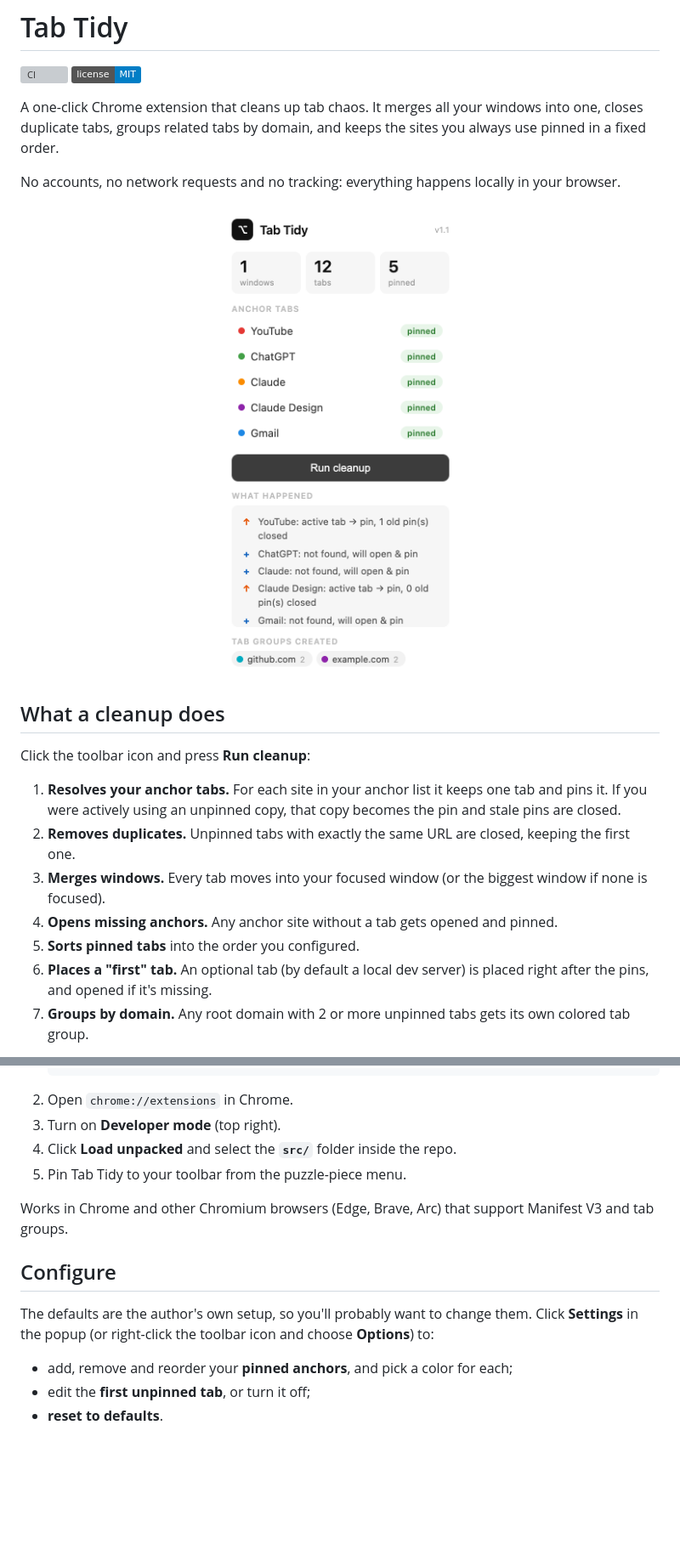
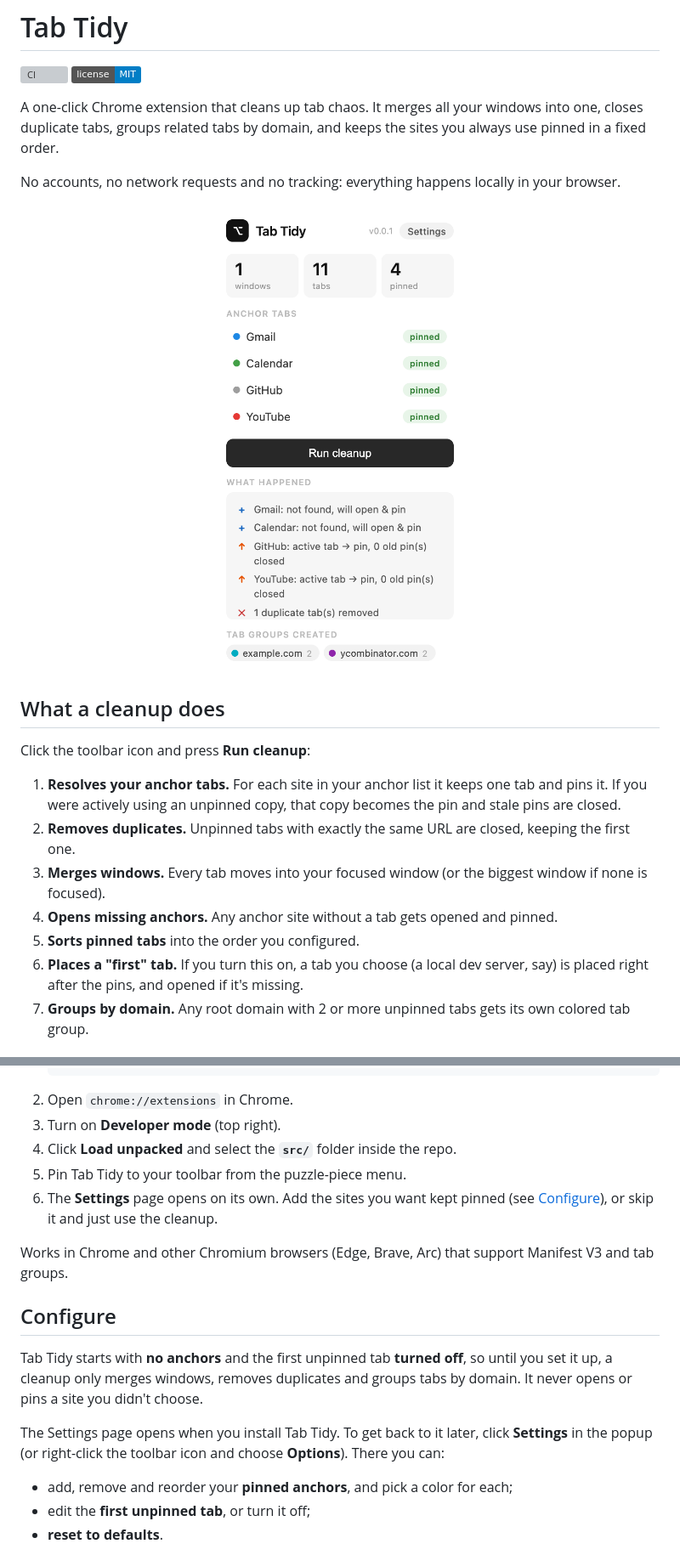
Before and after one commit to aakarshika/tab-tidy, a Markdown page: README.md, 2 parts joined by grey strips. Shown at 85% size. Drawn GitHub-style; pictures changed too: docs/popup.png; badges without logos; blank space fills up the shorter version; grey boxes are pictures that could not be loaded.

```diff
--- a/README.md
+++ b/README.md
@@ -20,7 +20,7 @@ Click the toolbar icon and press **Run cleanup**:
 3. **Merges windows.** Every tab moves into your focused window (or the biggest window if none is focused).
 4. **Opens missing anchors.** Any anchor site without a tab gets opened and pinned.
 5. **Sorts pinned tabs** into the order you configured.
-6. **Places a "first" tab.** An optional tab (by default a local dev server) is placed right after the pins, and opened if it's missing.
+6. **Places a "first" tab.** If you turn this on, a tab you choose (a local dev server, say) is placed right after the pins, and opened if it's missing.
 7. **Groups by domain.** Any root domain with 2 or more unpinned tabs gets its own colored tab group.
 
 The popup shows a live summary (windows, tabs, pins and the state of each anchor) and a log of what changed.
@@ -40,12 +40,15 @@ Tab Tidy isn't on the Chrome Web Store yet, so you install it from source:
 3. Turn on **Developer mode** (top right).
 4. Click **Load unpacked** and select the **`src/`** folder inside the repo.
 5. Pin Tab Tidy to your toolbar from the puzzle-piece menu.
+6. The **Settings** page opens on its own. Add the sites you want kept pinned (see [Configure](#configure)), or skip it and just use the cleanup.
 
 Works in Chrome and other Chromium browsers (Edge, Brave, Arc) that support Manifest V3 and tab groups.
 
 ## Configure
 
-The defaults are the author's own setup, so you'll probably want to change them. Click **Settings** in the popup (or right-click the toolbar icon and choose **Options**) to:
+Tab Tidy starts with **no anchors** and the first unpinned tab **turned off**, so until you set it up, a cleanup only merges windows, removes duplicates and groups tabs by domain. It never opens or pins a site you didn't choose.
+
+The Settings page opens when you install Tab Tidy. To get back to it later, click **Settings** in the popup (or right-click the toolbar icon and choose **Options**). There you can:
 
 - add, remove and reorder your **pinned anchors**, and pick a color for each;
 - edit the **first unpinned tab**, or turn it off;
```
Also changed, not shown: other parts of README.md (+1 -1 lines), CHANGELOG.md (+2 -0 lines), CONTRIBUTING.md (+1 -1 lines), 3 other files.
